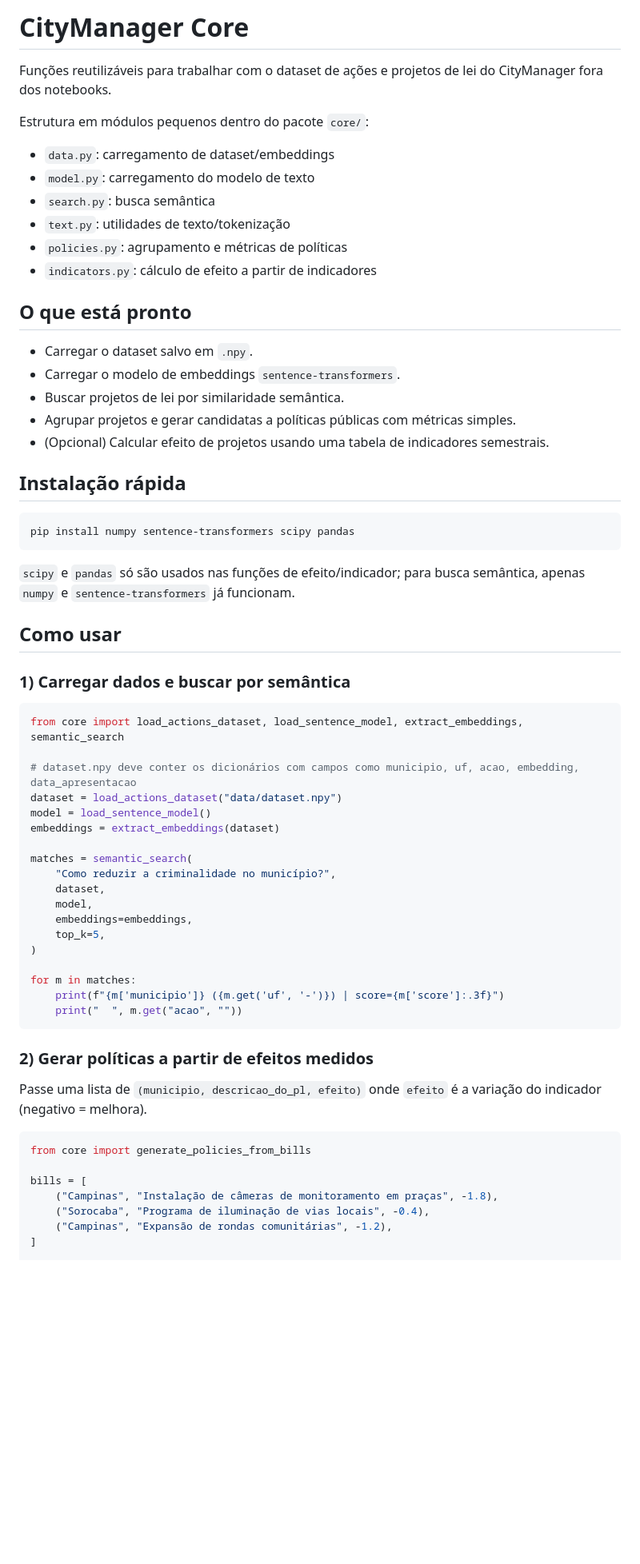
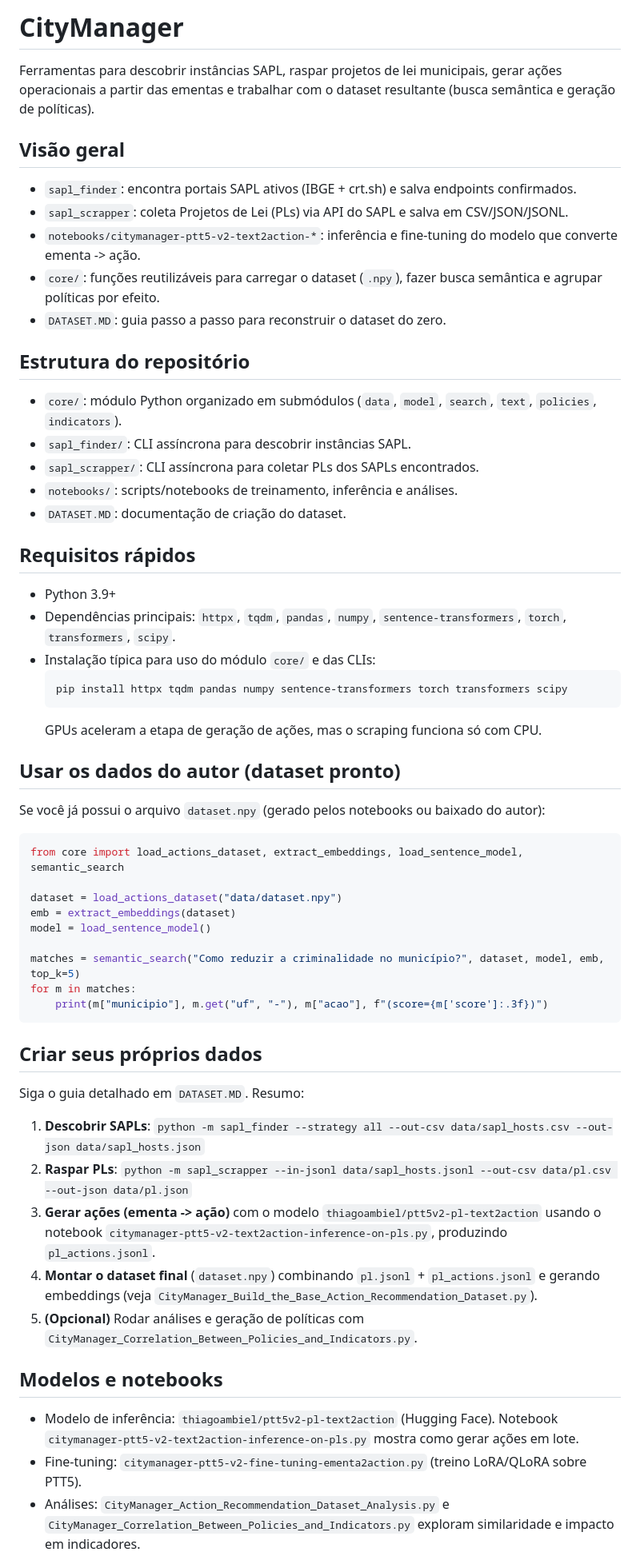
Before and after one commit to thiagoambiel/SonarMunicipal, a Markdown page: README.MD, the part around the change printed below. Shown: that part at 80% size. Rendered like a GitHub page; blank space fills up the shorter version.

````diff
--- a/README.MD
+++ b/README.MD
@@ -1,60 +1,54 @@
-# CityManager Core
+# CityManager
 
-Funções reutilizáveis para trabalhar com o dataset de ações e projetos de lei do CityManager fora dos notebooks.
+Ferramentas para descobrir instâncias SAPL, raspar projetos de lei municipais, gerar ações operacionais a partir das ementas e trabalhar com o dataset resultante (busca semântica e geração de políticas).
 
-Estrutura em módulos pequenos dentro do pacote `core/`:
-- `data.py`: carregamento de dataset/embeddings
-- `model.py`: carregamento do modelo de texto
-- `search.py`: busca semântica
-- `text.py`: utilidades de texto/tokenização
-- `policies.py`: agrupamento e métricas de políticas
-- `indicators.py`: cálculo de efeito a partir de indicadores
+## Visão geral
+- `sapl_finder`: encontra portais SAPL ativos (IBGE + crt.sh) e salva endpoints confirmados.
+- `sapl_scrapper`: coleta Projetos de Lei (PLs) via API do SAPL e salva em CSV/JSON/JSONL.
+- `notebooks/citymanager-ptt5-v2-text2action-*`: inferência e fine-tuning do modelo que converte ementa -> ação.
+- `core/`: funções reutilizáveis para carregar o dataset (`.npy`), fazer busca semântica e agrupar políticas por efeito.
+- `DATASET.MD`: guia passo a passo para reconstruir o dataset do zero.
 
-## O que está pronto
-- Carregar o dataset salvo em `.npy`.
-- Carregar o modelo de embeddings `sentence-transformers`.
-- Buscar projetos de lei por similaridade semântica.
-- Agrupar projetos e gerar candidatas a políticas públicas com métricas simples.
-- (Opcional) Calcular efeito de projetos usando uma tabela de indicadores semestrais.
+## Estrutura do repositório
+- `core/`: módulo Python organizado em submódulos (`data`, `model`, `search`, `text`, `policies`, `indicators`).
+- `sapl_finder/`: CLI assíncrona para descobrir instâncias SAPL.
+- `sapl_scrapper/`: CLI assíncrona para coletar PLs dos SAPLs encontrados.
+- `notebooks/`: scripts/notebooks de treinamento, inferência e análises.
+- `DATASET.MD`: documentação de criação do dataset.
 
-## Instalação rápida
-```bash
-pip install numpy sentence-transformers scipy pandas
-```
-`scipy` e `pandas` só são usados nas funções de efeito/indicador; para busca semântica, apenas `numpy` e `sentence-transformers` já funcionam.
+## Requisitos rápidos
+- Python 3.9+
+- Dependências principais: `httpx`, `tqdm`, `pandas`, `numpy`, `sentence-transformers`, `torch`, `transformers`, `scipy`.
+- Instalação típica para uso do módulo `core/` e das CLIs:
+  ```bash
+  pip install httpx tqdm pandas numpy sentence-transformers torch transformers scipy
+  ```
+  GPUs aceleram a etapa de geração de ações, mas o scraping funciona só com CPU.
 
-## Como usar
+## Usar os dados do autor (dataset pronto)
+Se você já possui o arquivo `dataset.npy` (gerado pelos notebooks ou baixado do autor):
+```python
+from core import load_actions_dataset, extract_embeddings, load_sentence_model, semantic_search
 
-### 1) Carregar dados e buscar por semântica
-```python
-from core import load_actions_dataset, load_sentence_model, extract_embeddings, semantic_search
+dataset = load_actions_dataset("data/dataset.npy")
+emb = extract_embeddings(dataset)
+model = load_sentence_model()
 
-# dataset.npy deve conter os dicionários com campos como municipio, uf, acao, embedding, data_apresentacao
-dataset = load_actions_dataset("data/dataset.npy")
-model = load_sentence_model()
-embeddings = extract_embeddings(dataset)
-
-matches = semantic_search(
-    "Como reduzir a criminalidade no município?",
-    dataset,
-    model,
-    embeddings=embeddings,
-    top_k=5,
-)
-
+matches = semantic_search("Como reduzir a criminalidade no município?", dataset, model, emb, top_k=5)
 for m in matches:
-    print(f"{m['municipio']} ({m.get('uf', '-')}) | score={m['score']:.3f}")
-    print("  ", m.get("acao", ""))
+    print(m["municipio"], m.get("uf", "-"), m["acao"], f"(score={m['score']:.3f})")
 ```
 
-### 2) Gerar políticas a partir de efeitos medidos
-Passe uma lista de `(municipio, descricao_do_pl, efeito)` onde `efeito` é a variação do indicador (negativo = melhora).
-```python
-from core import generate_policies_from_bills
+## Criar seus próprios dados
+Siga o guia detalhado em `DATASET.MD`. Resumo:
+1. **Descobrir SAPLs**: `python -m sapl_finder --strategy all --out-csv data/sapl_hosts.csv --out-json data/sapl_hosts.json`
+2. **Raspar PLs**: `python -m sapl_scrapper --in-jsonl data/sapl_hosts.jsonl --out-csv data/pl.csv --out-json data/pl.json`
+3. **Gerar ações (ementa -> ação)** com o modelo `thiagoambiel/ptt5v2-pl-text2action` usando o notebook `citymanager-ptt5-v2-text2action-inference-on-pls.py`, produzindo `pl_actions.jsonl`.
+4. **Montar o dataset final** (`dataset.npy`) combinando `pl.jsonl` + `pl_actions.jsonl` e gerando embeddings (veja `CityManager_Build_the_Base_Action_Recommendation_Dataset.py`).
+5. **(Opcional)** Rodar análises e geração de políticas com `CityManager_Correlation_Between_Policies_and_Indicators.py`.
 
-bills = [
-    ("Campinas", "Instalação de câmeras de monitoramento em praças", -1.8),
-    ("Sorocaba", "Programa de iluminação de vias locais", -0.4),
-    ("Campinas", "Expansão de rondas comunitárias", -1.2),
-]
+## Modelos e notebooks
+- Modelo de inferência: `thiagoambiel/ptt5v2-pl-text2action` (Hugging Face). Notebook `citymanager-ptt5-v2-text2action-inference-on-pls.py` mostra como gerar ações em lote.
+- Fine-tuning: `citymanager-ptt5-v2-fine-tuning-ementa2action.py` (treino LoRA/QLoRA sobre PTT5).
+- Análises: `CityManager_Action_Recommendation_Dataset_Analysis.py` e `CityManager_Correlation_Between_Policies_and_Indicators.py` exploram similaridade e impacto em indicadores.
 
````
Also changed, not shown: other parts of README.MD (+17 -41 lines), DATASET.MD (added, +89 -0 lines).
